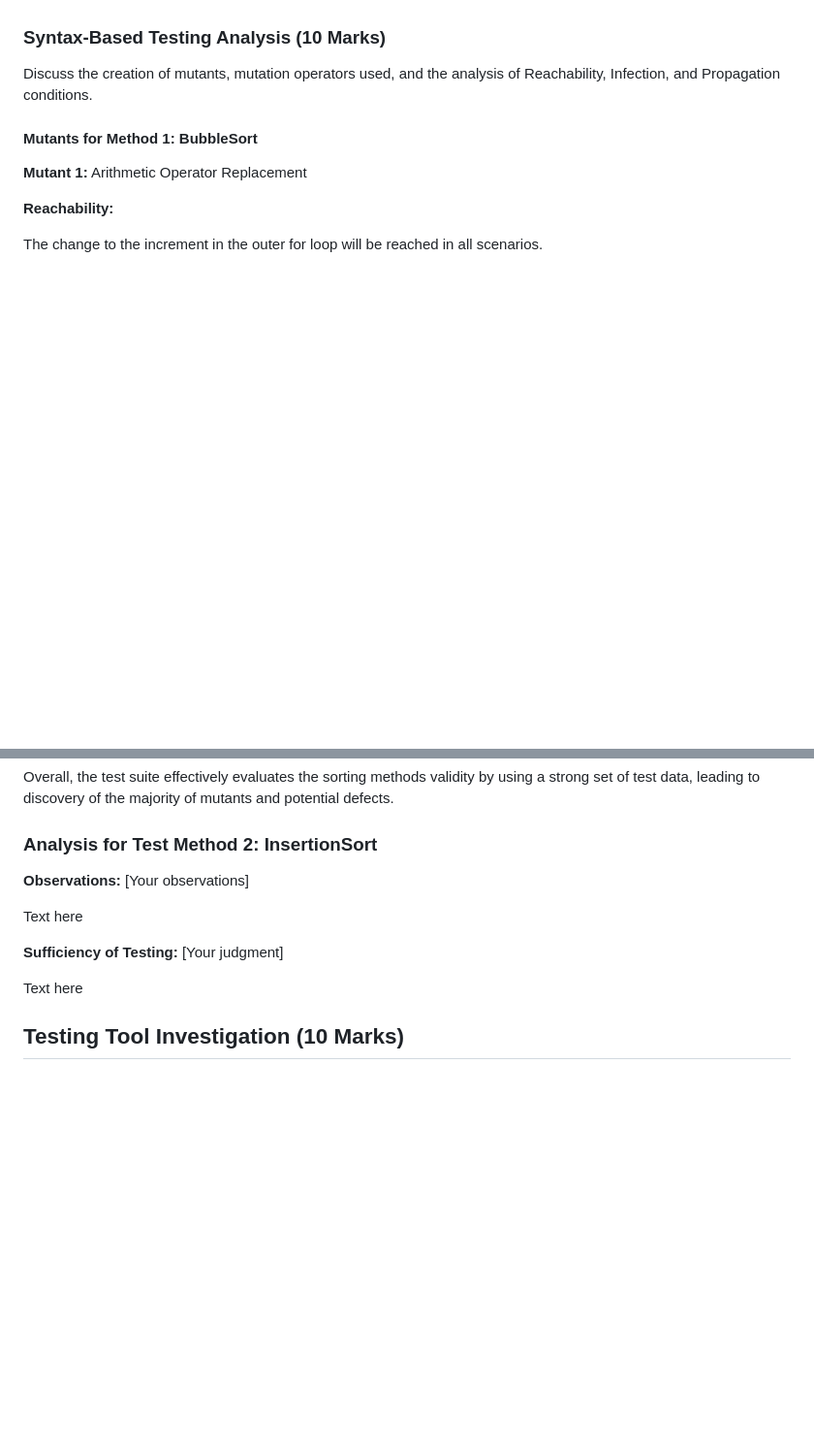
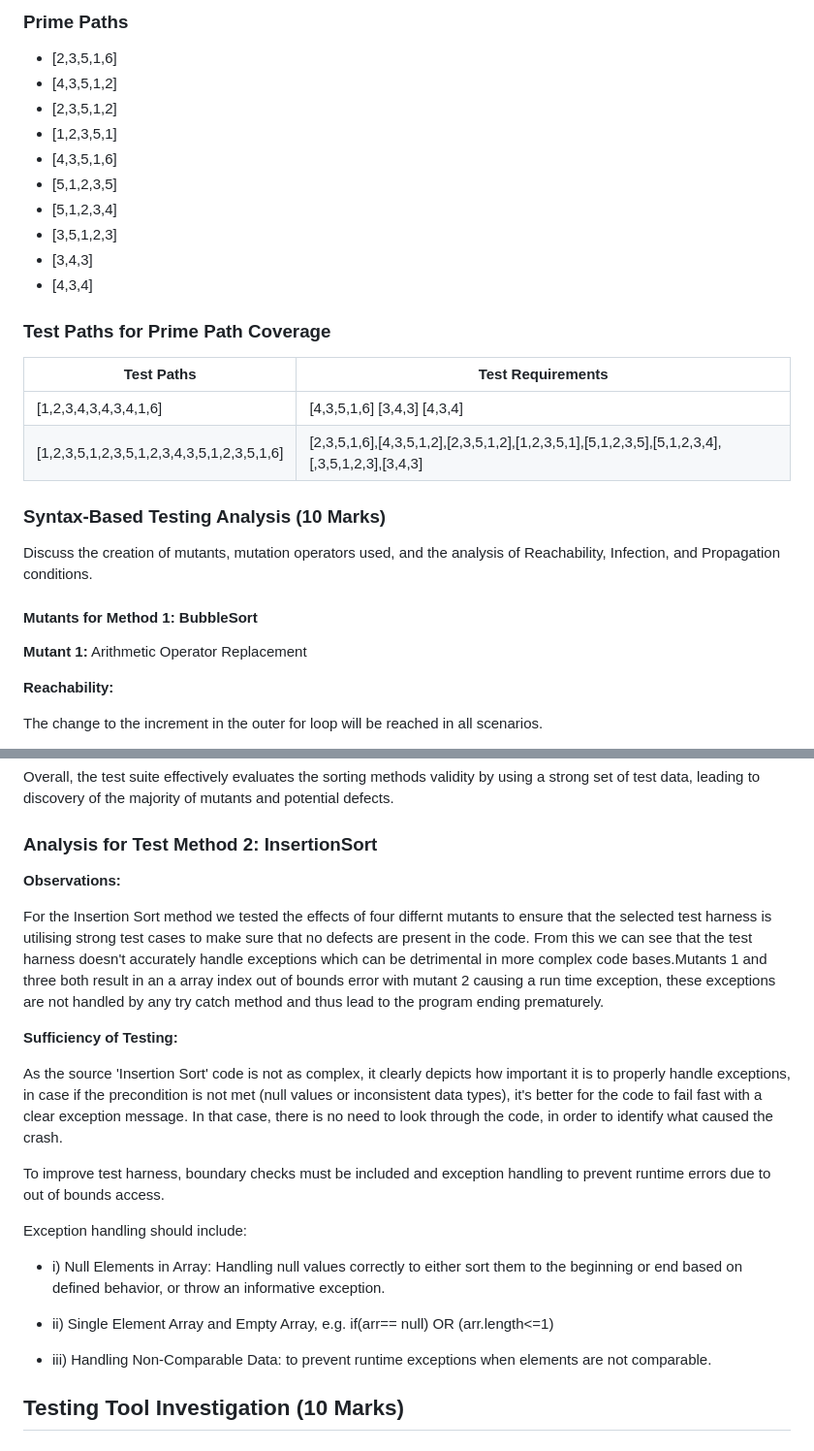
Before and after one commit to RJTLM/Comprehensive-Analysis-and-Enhancement-of-Software-Testing-Techniques-Java-Cypress, a Markdown page: Report.md, 2 parts joined by grey strips. Shown at 97% size. Drawn GitHub-style; blank space fills up the shorter version.

```diff
--- a/Report.md
+++ b/Report.md
@@ -331,3 +400,22 @@ Discuss your prime path coverage analysis for each method.
+### Prime Paths
+
+-	[2,3,5,1,6]
+-	[4,3,5,1,2]
+-	[2,3,5,1,2]
+-	[1,2,3,5,1]
+-	[4,3,5,1,6]
+-	[5,1,2,3,5]
+-	[5,1,2,3,4]
+-	[3,5,1,2,3]
+-	[3,4,3]
+-	[4,3,4]
+
+### Test Paths for Prime Path Coverage
+
+| Test Paths                               | Test Requirements                                   |
+|------------------------------------------|-----------------------------------------------------|
+| [1,2,3,4,3,4,3,4,1,6]                    | [4,3,5,1,6] [3,4,3] [4,3,4]                         |
+| [1,2,3,5,1,2,3,5,1,2,3,4,3,5,1,2,3,5,1,6]| [2,3,5,1,6],[4,3,5,1,2],[2,3,5,1,2],[1,2,3,5,1],[5,1,2,3,5],[5,1,2,3,4],[,3,5,1,2,3],[3,4,3]|
 
 ### Syntax-Based Testing Analysis (10 Marks)
 
@@ -493,13 +580,24 @@ Overall, the test suite effectively evaluates the sorting methods validity by us
 
 ### Analysis for Test Method 2: InsertionSort
 
-**Observations:** [Your observations]
+**Observations:**
 
-Text here
+For the Insertion Sort method we tested the effects of four differnt mutants to ensure that the selected test harness is utilising strong test cases to make sure that no defects are present in the code. From this we can see that the test harness doesn't accurately handle exceptions which can be detrimental in more complex code bases.Mutants 1 and three both result in an a array index out of bounds error with mutant 2 causing a run time exception, these exceptions are not handled by any try catch method and thus lead to the program ending prematurely.
 
-**Sufficiency of Testing:** [Your judgment]
+**Sufficiency of Testing:**
 
-Text here
+As the source 'Insertion Sort' code is not as complex, it clearly depicts how important it is to properly handle
+exceptions, in case if the precondition is not met (null values or inconsistent data types), it's better for the code to fail fast with a clear exception message. In that case, there is no need to look through the code, in order to identify what caused the crash.
+
+To improve test harness, boundary checks must be included and exception handling to prevent runtime errors due to out of bounds access.
+
+Exception handling should include:
+
+- i) Null Elements in Array: Handling null values correctly to either sort them to the beginning or end based on defined behavior, or throw an informative exception.
+
+- ii) Single Element Array and Empty Array, e.g. if(arr== null) OR (arr.length<=1)
+
+- iii) Handling Non-Comparable Data: to prevent runtime exceptions when elements are not comparable.
 
 ## Testing Tool Investigation (10 Marks)
 
```
Also changed, not shown: other parts of Report.md (+92 -24 lines).
